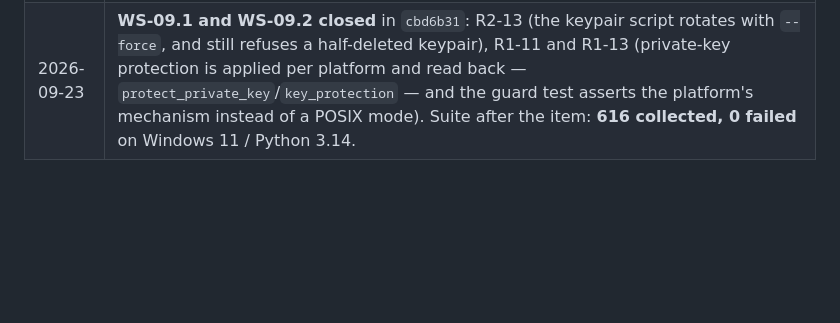
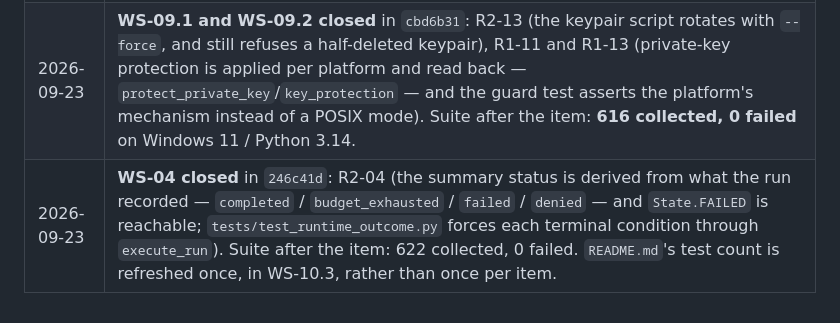
Before and after one commit to Samubrine/security-agent-harness, a Markdown page: docs/dev/AUDIT-v12.md, the part around one of its changes. Drawn GitHub-style; blank space fills up the shorter version.

Commit message:
docs(audit): close R2-04 with the commands that prove it

```diff
--- a/docs/dev/AUDIT-v12.md
+++ b/docs/dev/AUDIT-v12.md
@@ -356,3 +356,4 @@ Produced by a read-only audit round on 2026-09-23 with six parallel auditing age
 | 2026-09-23 | Added R2-33 (the finding validator has no direct test) and folded it into WS-03; corrected three path citations (`src/harness/skills/entry_point.yaml`); marked the two proposed test files as not-yet-existing. |
 | 2026-09-23 | **WS-01 closed** in `43463f8`: R2-03 (`.gitattributes` + worktree repair, re-verified on a fresh `autocrlf=true` clone) and R2-31 (record/chain reconciliation in `Replayer.verify`, `tests/test_fixture_integrity.py`). R2-03's problem count corrected from 21 to 22. Suite after the item: 611 collected, 610 passed, 1 failed (R1-13); `README.md`'s test-count claims corrected to that. |
 | 2026-09-23 | **WS-09.1 and WS-09.2 closed** in `cbd6b31`: R2-13 (the keypair script rotates with `--force`, and still refuses a half-deleted keypair), R1-11 and R1-13 (private-key protection is applied per platform and read back — `protect_private_key`/`key_protection` — and the guard test asserts the platform's mechanism instead of a POSIX mode). Suite after the item: **616 collected, 0 failed** on Windows 11 / Python 3.14. |
+| 2026-09-23 | **WS-04 closed** in `246c41d`: R2-04 (the summary status is derived from what the run recorded — `completed` / `budget_exhausted` / `failed` / `denied` — and `State.FAILED` is reachable; `tests/test_runtime_outcome.py` forces each terminal condition through `execute_run`). Suite after the item: 622 collected, 0 failed. `README.md`'s test count is refreshed once, in WS-10.3, rather than once per item. |
```
Also changed, not shown: other parts of docs/dev/AUDIT-v12.md (+1 -1 lines).
